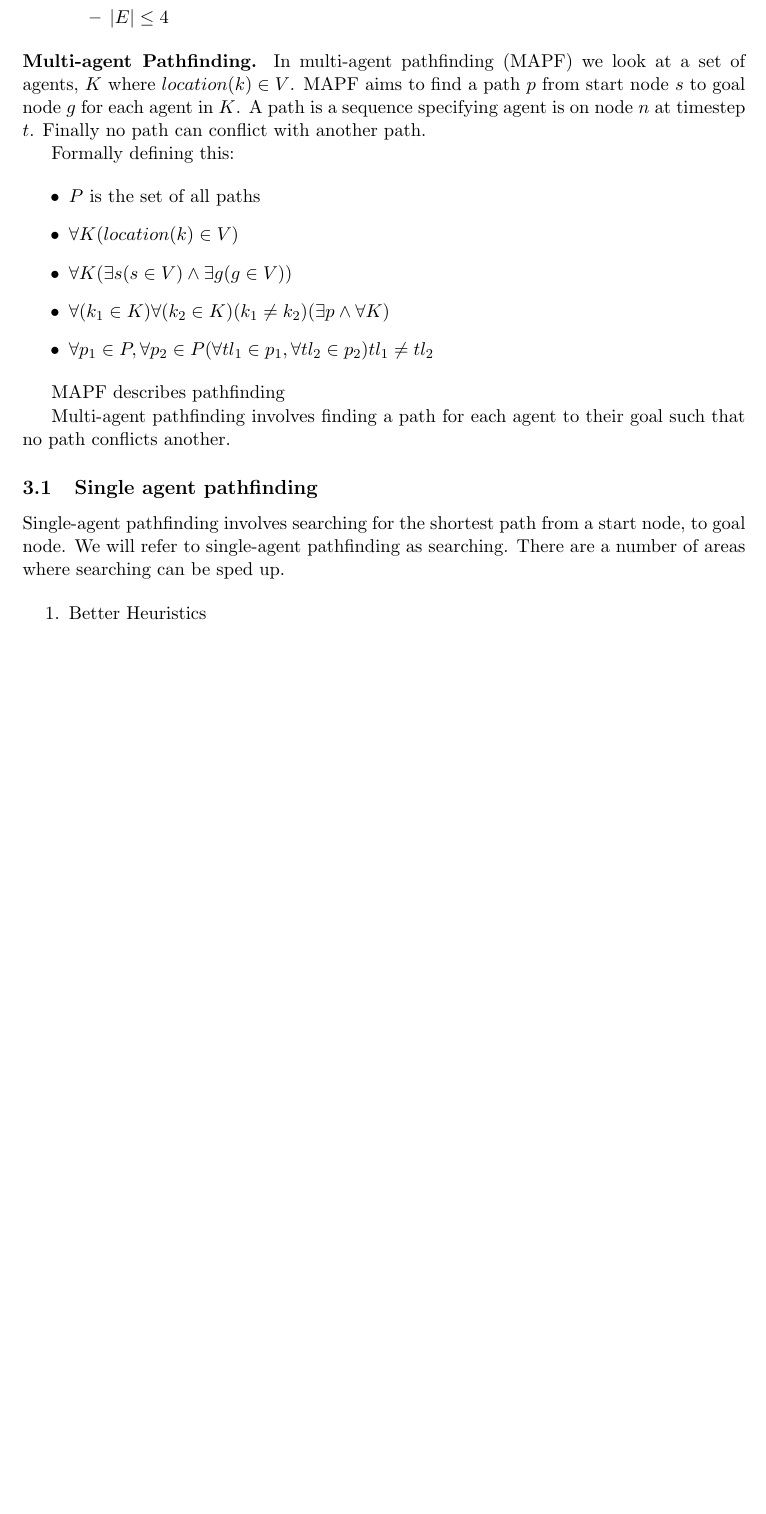
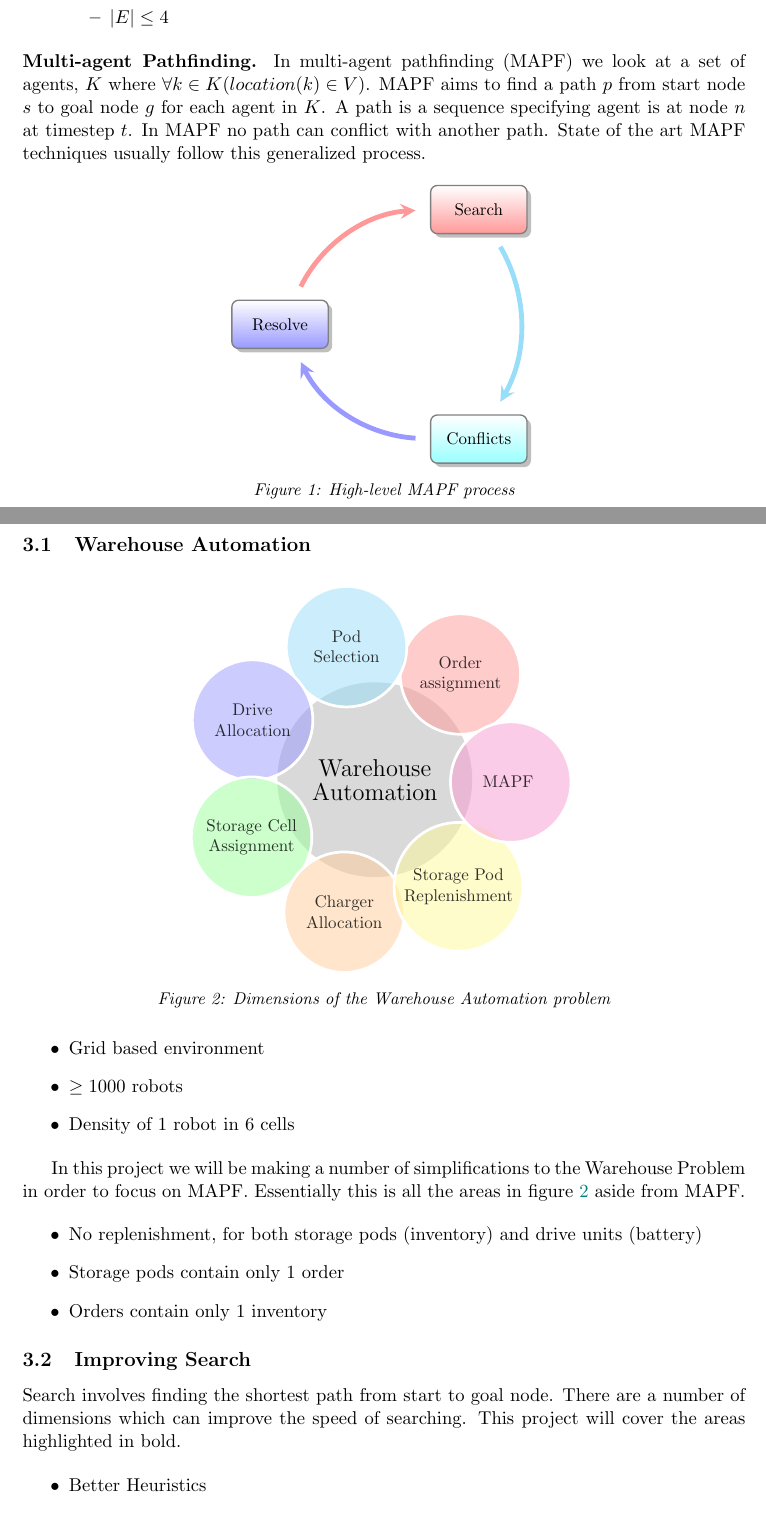
Before and after one commit to VikingDai/Honours-MAPF, a LaTeX paper (Documents/Literature Review/LiteratureReview.tex): part of page 5 of 14 before the commit and two parts of pages 5 and 6 of 15 after it, the two joined at a grey line, cut so that both start at the same text, the shorter picture padded with empty space. Compiled offline with pdfLaTeX.

Commit message:
Added MAPF and Warehouse Automation intro

```diff
--- a/Documents/Literature Review/LiteratureReview.tex
+++ b/Documents/Literature Review/LiteratureReview.tex
@@ -170,27 +181,59 @@ We will be looking at pathfinding in a orthogonal grid-based map. Formally we de
 	\end{itemize}
 \end{itemize}
 
-\noindent \textbf{Multi-agent Pathfinding.} In multi-agent pathfinding (MAPF) we look at a set of agents, $K$ where $location(k) \in V$. MAPF aims to find a path $p$ from start node $s$ to goal node $g$ for each agent in $K$. A path is a sequence specifying agent is on node $n$ at timestep $t$. Finally no path can conflict with another path.
+\noindent \textbf{Multi-agent Pathfinding.} In multi-agent pathfinding (MAPF) we look at a set of agents, $K$ where $\forall k \in K (location(k) \in V)$. MAPF aims to find a path $p$ from start node $s$ to goal node $g$ for each agent in $K$. A path is a sequence specifying agent is at node $n$ at timestep $t$. In MAPF no path can conflict with another path. State of the art MAPF techniques usually follow this generalized process.
 
-Formally defining this:
+%\begin{itemize}
+%	\item $P$ is the set of all paths
+%	\item $\forall K (location(k) \in V)$
+%	\item $\forall K (\exists s (s \in V) \land \exists g(g \in V))$
+%	\item $\forall (k_{1} \in K) \forall (k_{2} \in K) (k_1 \neq k_2) (\exists p \land \forall K)$
+%	\item $\forall p_1 \in P, \forall p_2 \in P (\forall tl_1 \in p_1, \forall tl_2 \in p_2) tl_1 \neq tl_2$
+%\end{itemize}
+
+\begin{figure}[H]
+\centering
+\smartdiagram[circular diagram:clockwise]{
+	Search,Conflicts,Resolve
+}
+\caption{High-level MAPF process}
+\end{figure}
+
+\subsection{Warehouse Automation}
+
+\begin{figure}[H]
+	\centering
+	\small
+%	\smartdiagramset{planet color=orange!60, distance planet-satellite=4cm, bubble node size=5cm}
+	\smartdiagram[bubble diagram]{
+		\Large Warehouse \\ \Large Automation, Order \\ assignment, Pod \\ Selection, Drive \\ Allocation, Storage Cell \\ Assignment, Charger \\ Allocation, Storage Pod \\ Replenishment, MAPF
+	}
+	\caption{Dimensions of the Warehouse Automation problem}
+	\label{wa-dimensions}
+\end{figure}
 
 \begin{itemize}
-	\item $P$ is the set of all paths
-	\item $\forall K (location(k) \in V)$
-	\item $\forall K (\exists s (s \in V) \land \exists g(g \in V))$
-	\item $\forall (k_{1} \in K) \forall (k_{2} \in K) (k_1 \neq k_2) (\exists p \land \forall K)$
-	\item $\forall p_1 \in P, \forall p_2 \in P (\forall tl_1 \in p_1, \forall tl_2 \in p_2) tl_1 \neq tl_2$
+	\item Grid based environment
+	\item $\ge 1000$ robots
+	\item Density of 1 robot in 6 cells
 \end{itemize}
 
-MAPF describes pathfinding
+In this project we will be making a number of simplifications to the Warehouse Problem in order to focus on MAPF. Essentially this is all the areas in figure~\ref{wa-dimensions} aside from MAPF.
+
+\begin{itemize}
+	\item No replenishment, for both storage pods (inventory) and drive units (battery)
+	\item Storage pods contain only 1 order
+	\item Orders contain only 1 inventory
+\end{itemize}
 
 
 
-Multi-agent pathfinding involves finding a path for each agent to their goal such that no path conflicts another.
+\subsection{Improving Search}
+Search involves finding the shortest path from start to goal node. There are a number of dimensions which can improve the speed of searching. This project will cover the areas highlighted in bold.
 
-\subsection{Single agent pathfinding}
-Single-agent pathfinding involves searching for the shortest path from a start node, to goal node. We will refer to single-agent pathfinding as searching. There are a number of areas where searching can be sped up.
+\begin{itemize}
+	\item Better Heuristics
+	\textbf{\item Pruning the search space}
+	\textbf{\item Precomputating paths}
+\end{itemize}
 
-\begin{enumerate}
-	\item Better Heuristics
-	\item Pruning the search space
```
Also changed, not shown: Documents/Literature Review/LiteratureReview.pdf, Documents/Literature Review/LiteratureReview.tex (34 more changed lines).
